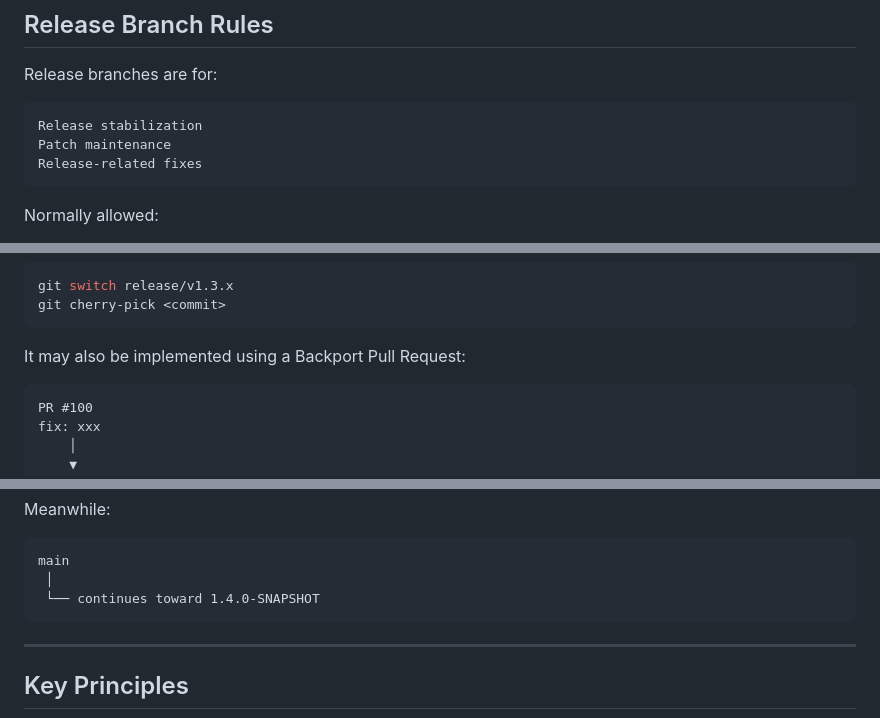
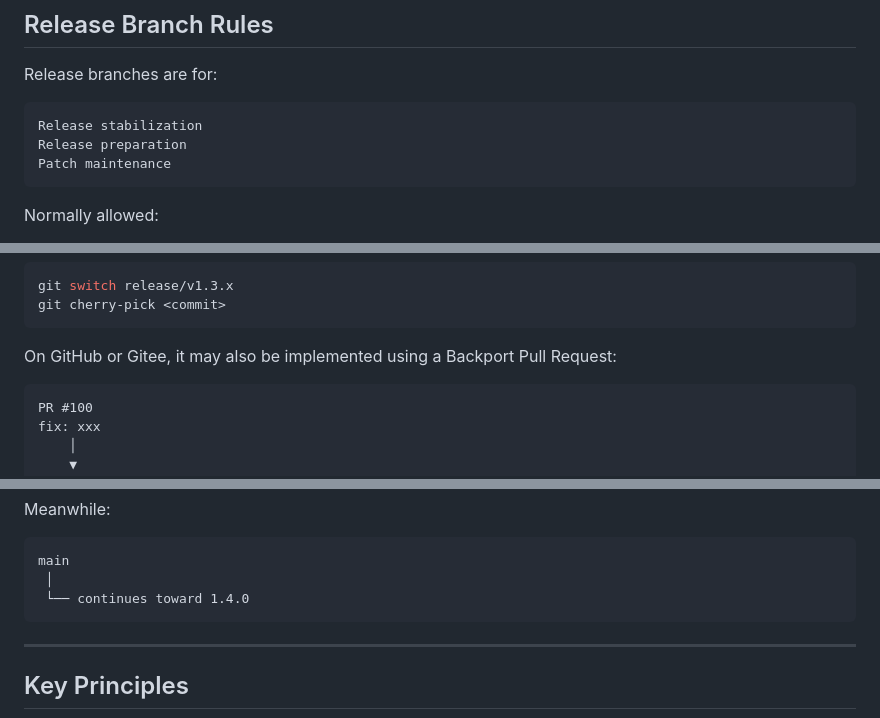
Before and after one commit to prism-apm/prism-apm, a Markdown page: docs/en/development_workflow.md, 3 parts joined by grey strips. GitHub-like rendering.

````diff
--- a/docs/en/development_workflow.md
+++ b/docs/en/development_workflow.md
@@ -590,8 +606,8 @@ Release branches are for:
 
 ```text
 Release stabilization
+Release preparation
 Patch maintenance
-Release-related fixes
 ```
 
 Normally allowed:
@@ -727,7 +755,7 @@ git switch release/v1.3.x
 git cherry-pick <commit>
 ```
 
-It may also be implemented using a Backport Pull Request:
+On GitHub or Gitee, it may also be implemented using a Backport Pull Request:
 
 ```text
 PR #100
@@ -985,7 +1027,7 @@ Meanwhile:
 ```text
 main
  │
- └── continues toward 1.4.0-SNAPSHOT
+ └── continues toward 1.4.0
 ```
 
 ---
````
Also changed, not shown: other parts of docs/en/development_workflow.md (+54 -4 lines), docs/zh-CN/development_workflow.md (+341 -235 lines).
